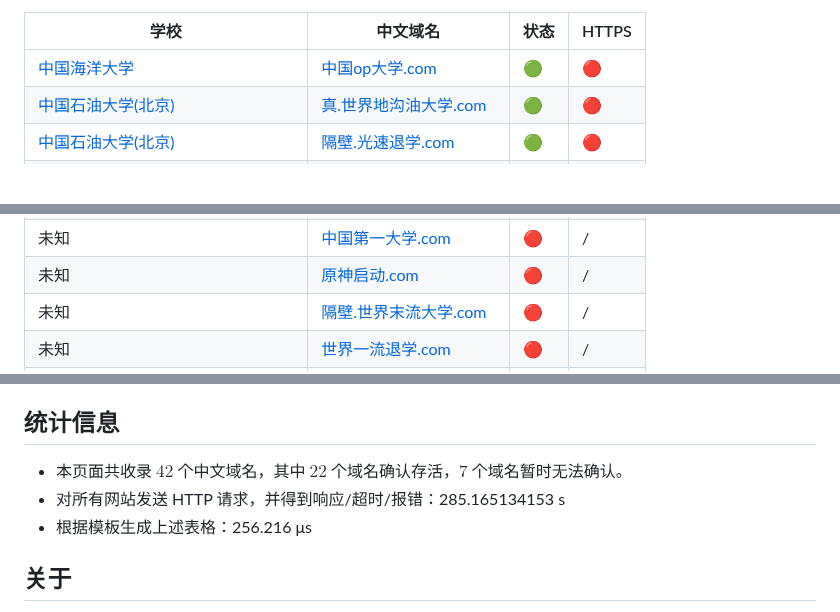
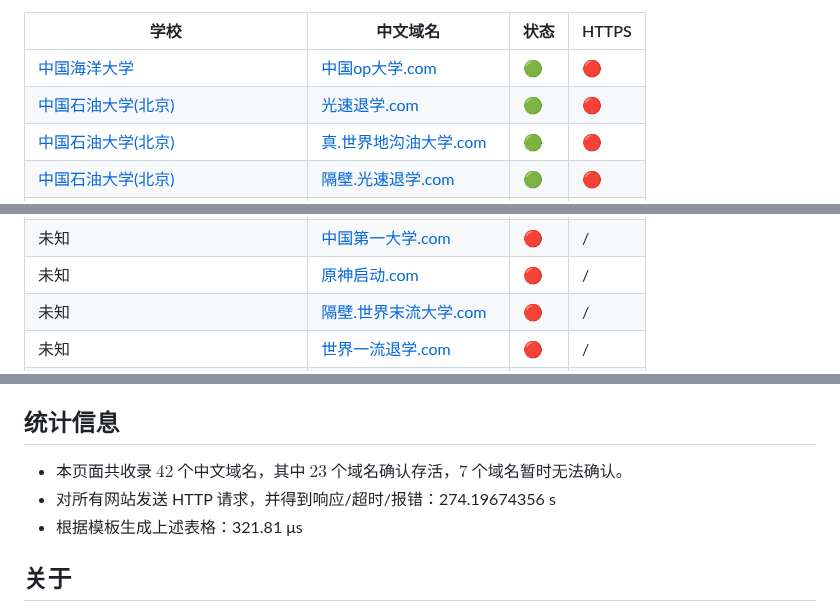
Before and after one commit to PRO-2684/PRO-2684.github.io, a Markdown page: notes/cn_domains.md, 3 parts joined by grey strips. Rendered like a GitHub page; blank space fills up the shorter version.

Commit message:
Update `cn_domains.md` (2024-08-24)

```diff
--- a/notes/cn_domains.md
+++ b/notes/cn_domains.md
@@ -12,6 +12,7 @@ description: 此文章收集了部分国内大学的中文域名
 | 学校 | 中文域名 | 状态 | HTTPS |
 | --- | --- | --- | --- |
 | [中国海洋大学](https://www.ouc.edu.cn/) | [中国op大学.com](http://中国op大学.com) | <span title='网站正常重定向到 https://www.ouc.edu.cn/'>🟢</span> | 🔴 |
+| [中国石油大学(北京)](https://www.cup.edu.cn/) | [光速退学.com](http://光速退学.com) | <span title='网站正常重定向到 https://www.cup.edu.cn/'>🟢</span> | 🔴 |
 | [中国石油大学(北京)](https://www.cup.edu.cn/) | [真.世界地沟油大学.com](http://真.世界地沟油大学.com) | <span title='网站正常重定向到 https://www.cup.edu.cn/'>🟢</span> | 🔴 |
 | [中国石油大学(北京)](https://www.cup.edu.cn/) | [隔壁.光速退学.com](http://隔壁.光速退学.com) | <span title='网站正常重定向到 https://www.cup.edu.cn/'>🟢</span> | 🔴 |
 | [中国石油大学](https://www.upc.edu.cn/) | [世界地沟油大学.com](http://世界地沟油大学.com) | <span title='网站正常重定向到 https://www.upc.edu.cn/'>🟢</span> | 🔴 |
@@ -43,5 +44,5 @@ description: 此文章收集了部分国内大学的中文域名
 | 未知 | [世界末流大学.com](https://世界末流大学.com) | <span title='网站重定向到疑似垃圾网站 `http://ww38.世界末流大学.com/`'>🔴</span> | / |
 | 未知 | [中国第一大学.com](https://中国第一大学.com) | <span title='网站重定向到疑似垃圾网站 `http://ww25.中国第一大学.com/`'>🔴</span> | / |
 | 未知 | [原神启动.com](https://原神启动.com) | <span title='网站重定向到疑似垃圾网站 `https://zzz.mihoyo.com/`'>🔴</span> | / |
-| 未知 | [隔壁.世界末流大学.com](https://隔壁.世界末流大学.com) | <span title='网站重定向到疑似垃圾网站 `http://ww25.隔壁.世界末流大学.com/`'>🔴</span> | / |
+| 未知 | [隔壁.世界末流大学.com](https://隔壁.世界末流大学.com) | <span title='网站重定向到疑似垃圾网站 `http://ww38.隔壁.世界末流大学.com/`'>🔴</span> | / |
 | 未知 | [世界一流退学.com](http://世界一流退学.com) | <span title='网站连接错误，可能是域名已过期 (ConnectionError)'>🔴</span> | / |
@@ -66,9 +66,9 @@ description: 此文章收集了部分国内大学的中文域名
 
 ## 统计信息
 
-- 本页面共收录 $42$ 个中文域名，其中 $22$ 个域名确认存活，$7$ 个域名暂时无法确认。
-- 对所有网站发送 HTTP 请求，并得到响应/超时/报错：285.165134153 s
-- 根据模板生成上述表格：256.216 μs
+- 本页面共收录 $42$ 个中文域名，其中 $23$ 个域名确认存活，$7$ 个域名暂时无法确认。
+- 对所有网站发送 HTTP 请求，并得到响应/超时/报错：274.19674356 s
+- 根据模板生成上述表格：321.81 μs
 
 ## 关于
 
```
Also changed, not shown: other parts of notes/cn_domains.md (+1 -2 lines).
